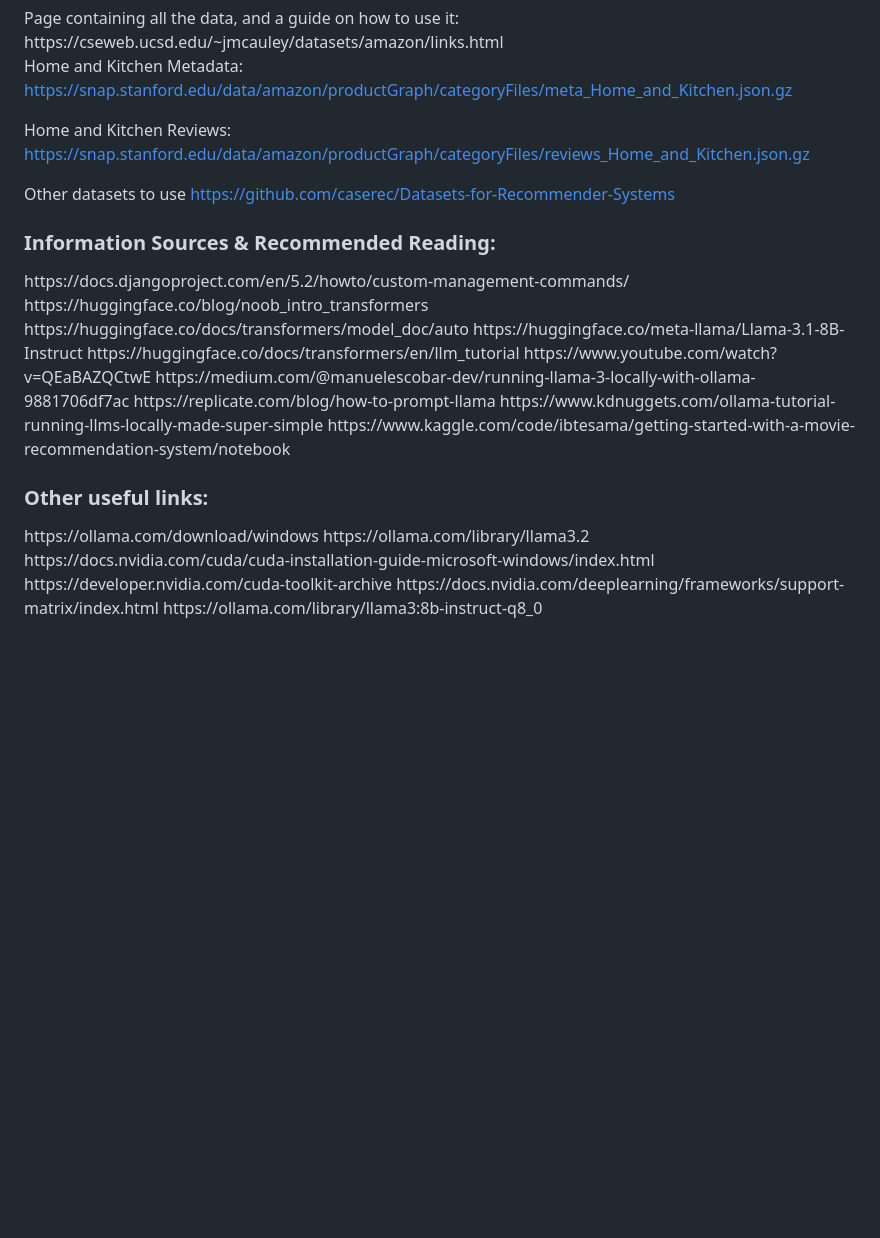
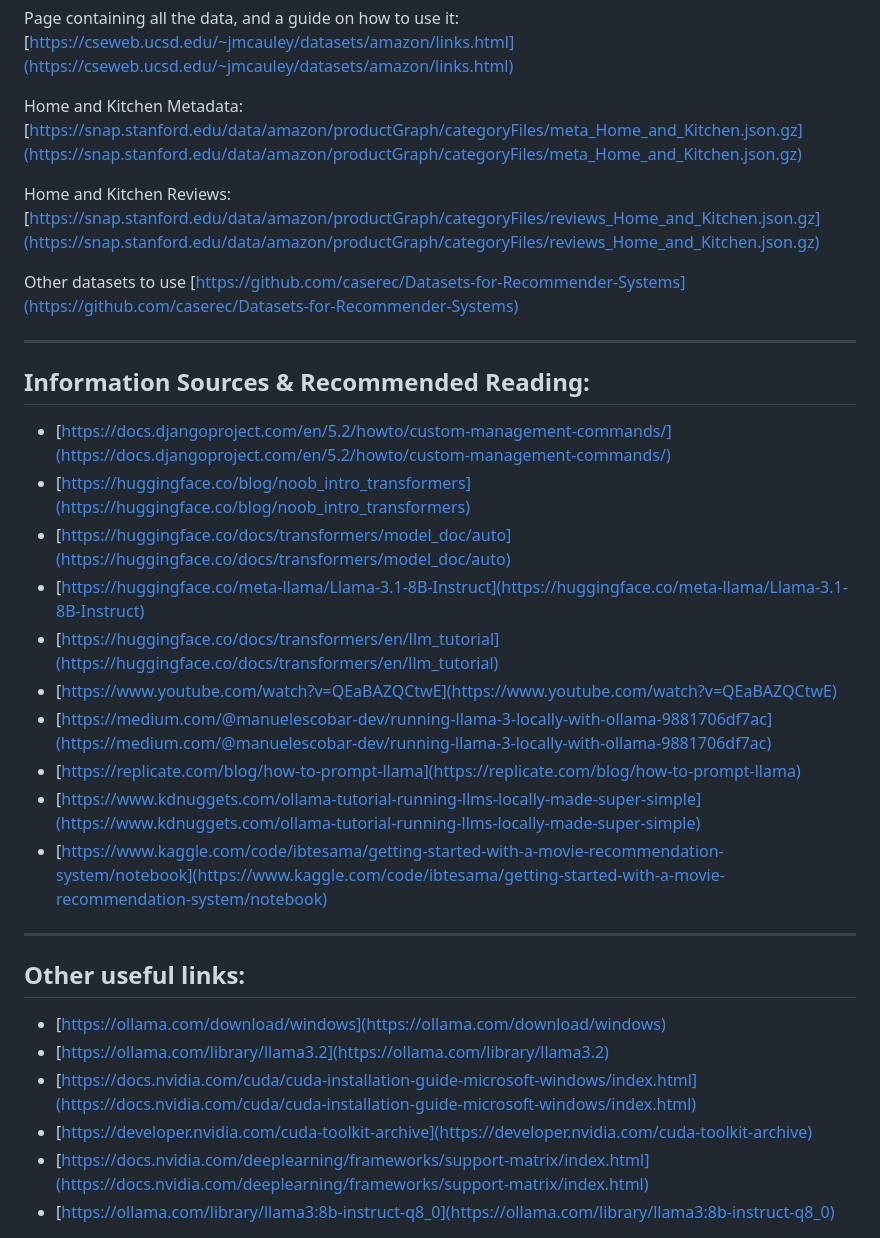
Before and after one commit to GreatRockbits/recommendation-engine-tk, a Markdown page: readme.md, the part around the change printed below. Rendered like a GitHub page; blank space fills up the shorter version.

Commit message:
Formatted readme

```diff
--- a/readme.md
+++ b/readme.md
@@ -73,31 +90,33 @@ Chart.js
 Page containing all the data, and a guide on how to use it:
-https://cseweb.ucsd.edu/~jmcauley/datasets/amazon/links.html
+[https://cseweb.ucsd.edu/~jmcauley/datasets/amazon/links.html](https://cseweb.ucsd.edu/~jmcauley/datasets/amazon/links.html)
 
 Home and Kitchen Metadata:
-https://snap.stanford.edu/data/amazon/productGraph/categoryFiles/meta_Home_and_Kitchen.json.gz
+[https://snap.stanford.edu/data/amazon/productGraph/categoryFiles/meta_Home_and_Kitchen.json.gz](https://snap.stanford.edu/data/amazon/productGraph/categoryFiles/meta_Home_and_Kitchen.json.gz)
 
 Home and Kitchen Reviews:
-https://snap.stanford.edu/data/amazon/productGraph/categoryFiles/reviews_Home_and_Kitchen.json.gz
+[https://snap.stanford.edu/data/amazon/productGraph/categoryFiles/reviews_Home_and_Kitchen.json.gz](https://snap.stanford.edu/data/amazon/productGraph/categoryFiles/reviews_Home_and_Kitchen.json.gz)
 
 Other datasets to use
-https://github.com/caserec/Datasets-for-Recommender-Systems
+[https://github.com/caserec/Datasets-for-Recommender-Systems](https://github.com/caserec/Datasets-for-Recommender-Systems)
 
-<h3>Information Sources & Recommended Reading:</h3>
-https://docs.djangoproject.com/en/5.2/howto/custom-management-commands/
-https://huggingface.co/blog/noob_intro_transformers
-https://huggingface.co/docs/transformers/model_doc/auto
-https://huggingface.co/meta-llama/Llama-3.1-8B-Instruct
-https://huggingface.co/docs/transformers/en/llm_tutorial
-https://www.youtube.com/watch?v=QEaBAZQCtwE
-https://medium.com/@manuelescobar-dev/running-llama-3-locally-with-ollama-9881706df7ac
-https://replicate.com/blog/how-to-prompt-llama
-https://www.kdnuggets.com/ollama-tutorial-running-llms-locally-made-super-simple
-https://www.kaggle.com/code/ibtesama/getting-started-with-a-movie-recommendation-system/notebook
+---
+## Information Sources & Recommended Reading:
+* [https://docs.djangoproject.com/en/5.2/howto/custom-management-commands/](https://docs.djangoproject.com/en/5.2/howto/custom-management-commands/)
+* [https://huggingface.co/blog/noob_intro_transformers](https://huggingface.co/blog/noob_intro_transformers)
+* [https://huggingface.co/docs/transformers/model_doc/auto](https://huggingface.co/docs/transformers/model_doc/auto)
+* [https://huggingface.co/meta-llama/Llama-3.1-8B-Instruct](https://huggingface.co/meta-llama/Llama-3.1-8B-Instruct)
+* [https://huggingface.co/docs/transformers/en/llm_tutorial](https://huggingface.co/docs/transformers/en/llm_tutorial)
+* [https://www.youtube.com/watch?v=QEaBAZQCtwE](https://www.youtube.com/watch?v=QEaBAZQCtwE)
+* [https://medium.com/@manuelescobar-dev/running-llama-3-locally-with-ollama-9881706df7ac](https://medium.com/@manuelescobar-dev/running-llama-3-locally-with-ollama-9881706df7ac)
+* [https://replicate.com/blog/how-to-prompt-llama](https://replicate.com/blog/how-to-prompt-llama)
+* [https://www.kdnuggets.com/ollama-tutorial-running-llms-locally-made-super-simple](https://www.kdnuggets.com/ollama-tutorial-running-llms-locally-made-super-simple)
+* [https://www.kaggle.com/code/ibtesama/getting-started-with-a-movie-recommendation-system/notebook](https://www.kaggle.com/code/ibtesama/getting-started-with-a-movie-recommendation-system/notebook)
 
-<h3>Other useful links:</h3>
-https://ollama.com/download/windows
-https://ollama.com/library/llama3.2
-https://docs.nvidia.com/cuda/cuda-installation-guide-microsoft-windows/index.html
-https://developer.nvidia.com/cuda-toolkit-archive
-https://docs.nvidia.com/deeplearning/frameworks/support-matrix/index.html
-https://ollama.com/library/llama3:8b-instruct-q8_0
+---
+## Other useful links:
+* [https://ollama.com/download/windows](https://ollama.com/download/windows)
+* [https://ollama.com/library/llama3.2](https://ollama.com/library/llama3.2)
+* [https://docs.nvidia.com/cuda/cuda-installation-guide-microsoft-windows/index.html](https://docs.nvidia.com/cuda/cuda-installation-guide-microsoft-windows/index.html)
+* [https://developer.nvidia.com/cuda-toolkit-archive](https://developer.nvidia.com/cuda-toolkit-archive)
+* [https://docs.nvidia.com/deeplearning/frameworks/support-matrix/index.html](https://docs.nvidia.com/deeplearning/frameworks/support-matrix/index.html)
+* [https://ollama.com/library/llama3:8b-instruct-q8_0](https://ollama.com/library/llama3:8b-instruct-q8_0)
```
Also changed, not shown: other parts of readme.md (+70 -53 lines).
